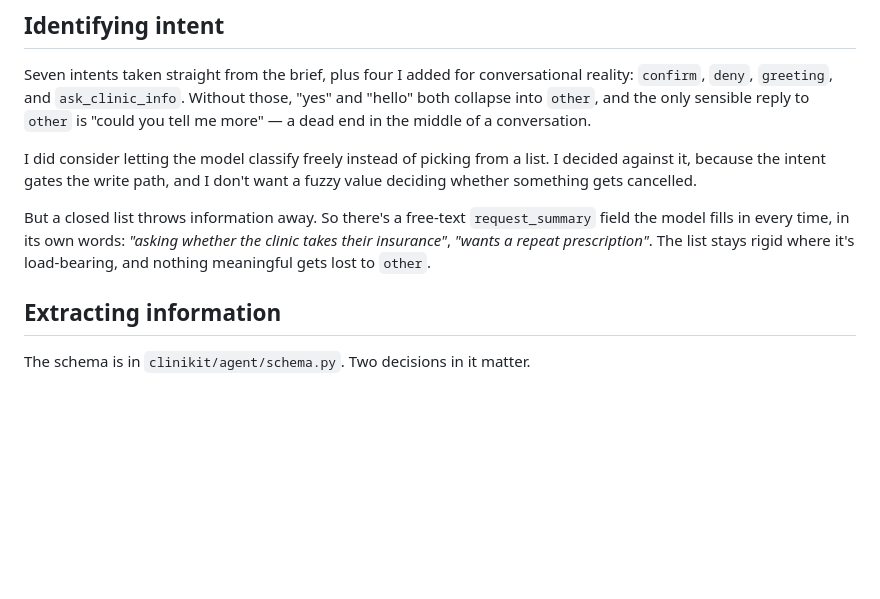
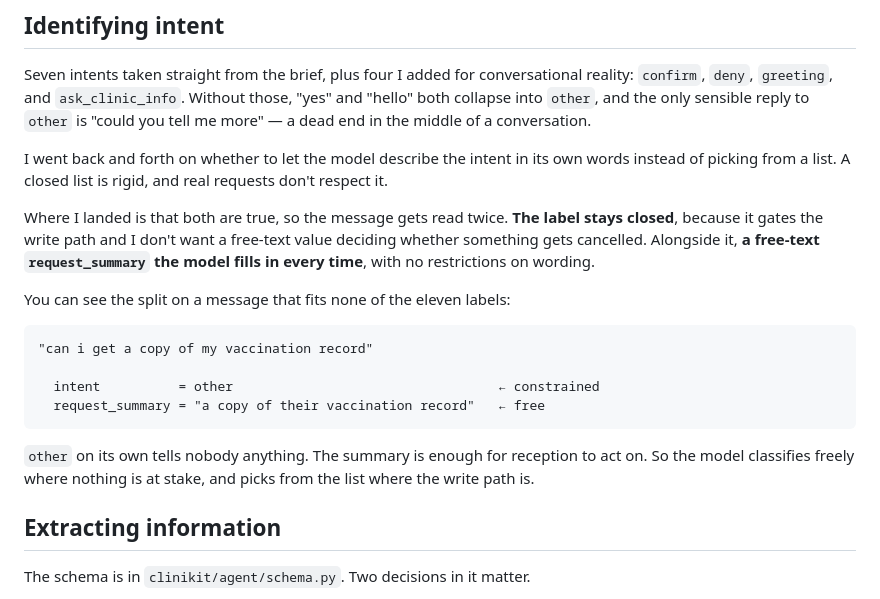
Before and after one commit to Ahmad-Zeid/ClinikitApp, a Markdown page: README.md, the part around the change. GitHub-like rendering; blank space fills up the shorter version.

````diff
--- a/README.md
+++ b/README.md
@@ -95,9 +95,20 @@ That told me something useful. The interpretation is contested; the observable f
 
 Seven intents taken straight from the brief, plus four I added for conversational reality: `confirm`, `deny`, `greeting`, and `ask_clinic_info`. Without those, "yes" and "hello" both collapse into `other`, and the only sensible reply to `other` is "could you tell me more" — a dead end in the middle of a conversation.
 
-I did consider letting the model classify freely instead of picking from a list. I decided against it, because the intent gates the write path, and I don't want a fuzzy value deciding whether something gets cancelled.
+I went back and forth on whether to let the model describe the intent in its own words instead of picking from a list. A closed list is rigid, and real requests don't respect it.
 
-But a closed list throws information away. So there's a free-text `request_summary` field the model fills in every time, in its own words: *"asking whether the clinic takes their insurance"*, *"wants a repeat prescription"*. The list stays rigid where it's load-bearing, and nothing meaningful gets lost to `other`.
+Where I landed is that both are true, so the message gets read twice. **The label stays closed**, because it gates the write path and I don't want a free-text value deciding whether something gets cancelled. Alongside it, **a free-text `request_summary` the model fills in every time**, with no restrictions on wording.
+
+You can see the split on a message that fits none of the eleven labels:
+
+```
+"can i get a copy of my vaccination record"
+
+  intent          = other                                  ← constrained
+  request_summary = "a copy of their vaccination record"   ← free
+```
+
+`other` on its own tells nobody anything. The summary is enough for reception to act on. So the model classifies freely where nothing is at stake, and picks from the list where the write path is.
 
 ## Extracting information
 
````
